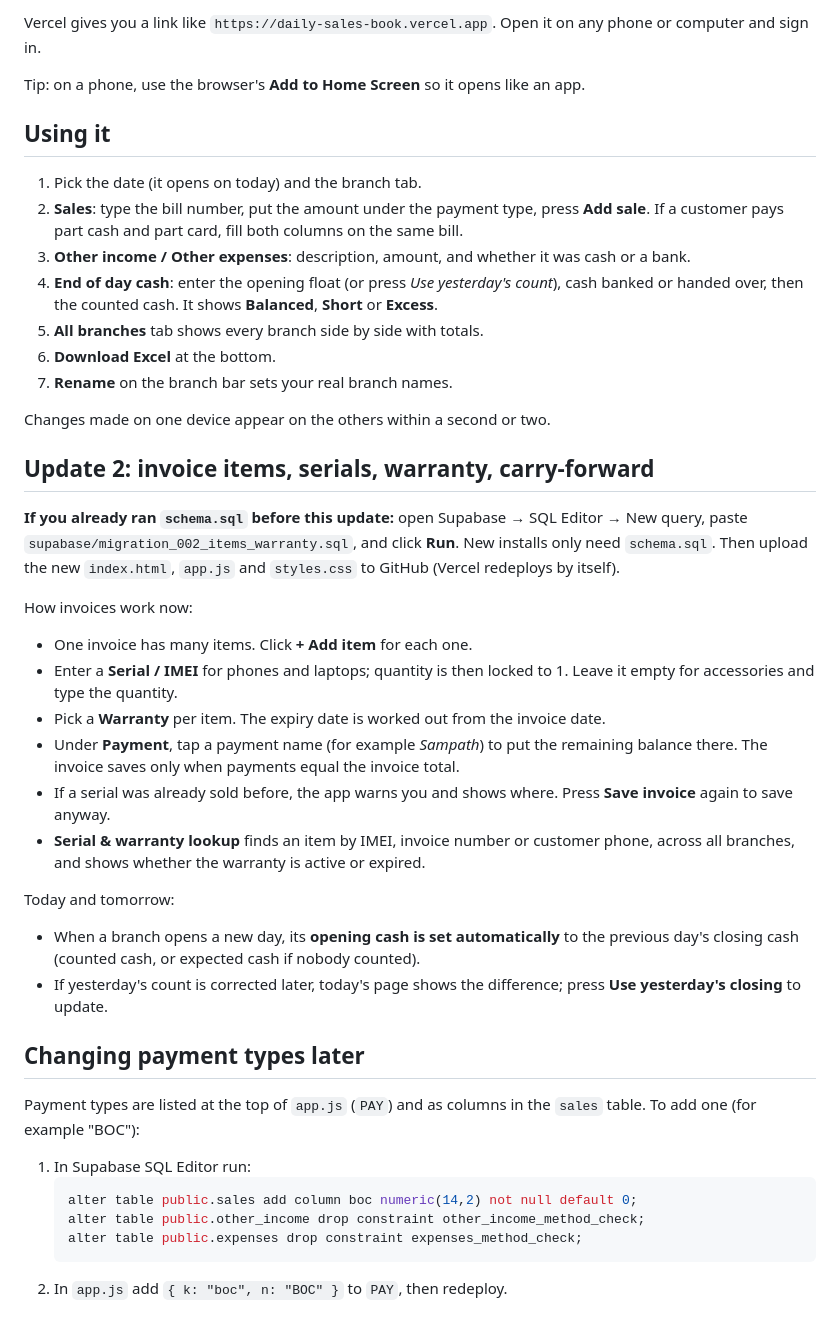
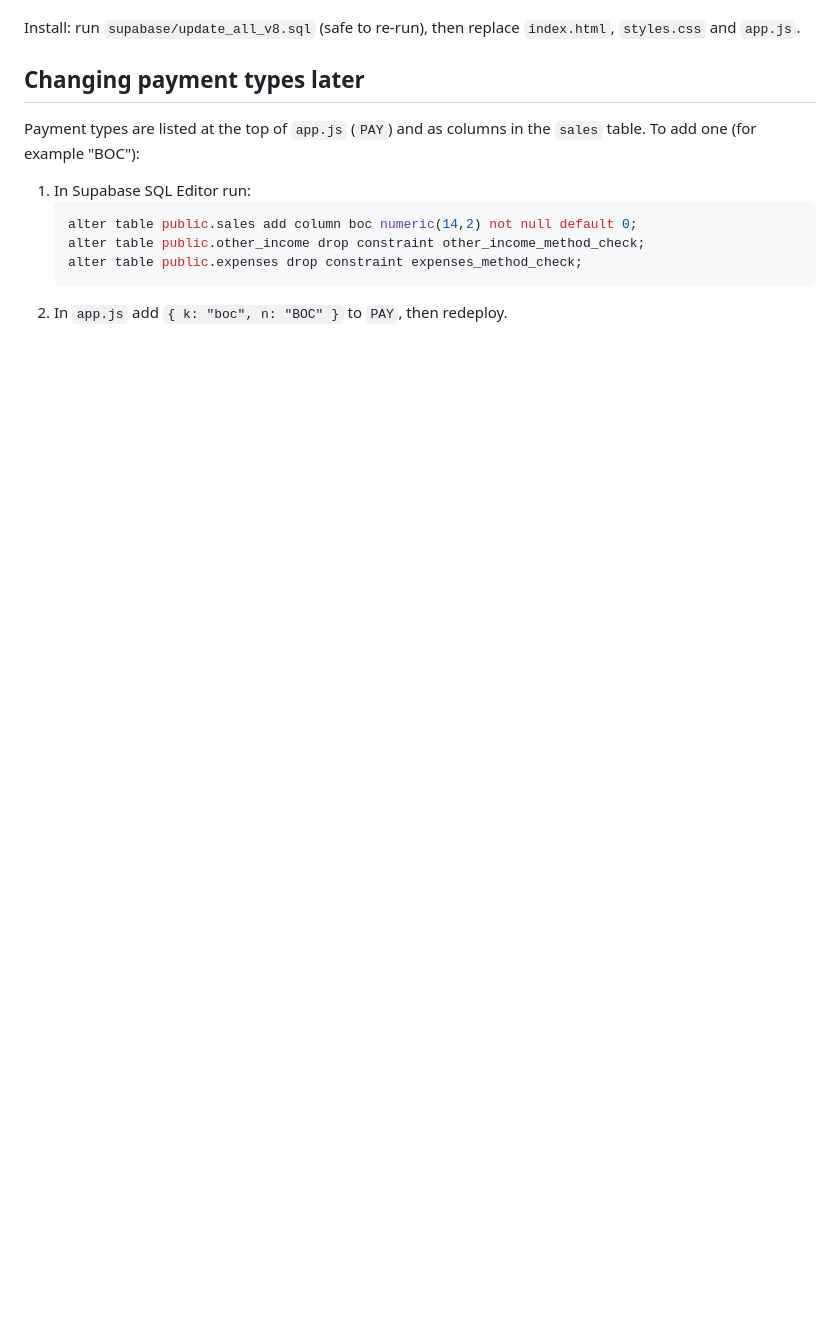
Before and after one commit to jakiechaan95-dot/sr, a Markdown page: README.md, the part around one of its changes. Rendered like a GitHub page; blank space fills up the shorter version.

```diff
--- a/README.md
+++ b/README.md
@@ -178,39 +157,4 @@ Never put the **service_role** key in this file.
-Vercel gives you a link like `https://daily-sales-book.vercel.app`. Open it on any phone or computer and sign in.
-
-Tip: on a phone, use the browser's **Add to Home Screen** so it opens like an app.
-
-## Using it
-
-1. Pick the date (it opens on today) and the branch tab.
-2. **Sales**: type the bill number, put the amount under the payment type, press **Add sale**. If a customer pays part cash and part card, fill both columns on the same bill.
-3. **Other income / Other expenses**: description, amount, and whether it was cash or a bank.
-4. **End of day cash**: enter the opening float (or press *Use yesterday's count*), cash banked or handed over, then the counted cash. It shows **Balanced**, **Short** or **Excess**.
-5. **All branches** tab shows every branch side by side with totals.
-6. **Download Excel** at the bottom.
-7. **Rename** on the branch bar sets your real branch names.
-
-Changes made on one device appear on the others within a second or two.
-
-## Update 2: invoice items, serials, warranty, carry-forward
-
-**If you already ran `schema.sql` before this update:** open Supabase → SQL Editor → New query,
-paste `supabase/migration_002_items_warranty.sql`, and click **Run**. New installs only need `schema.sql`.
-Then upload the new `index.html`, `app.js` and `styles.css` to GitHub (Vercel redeploys by itself).
-
-How invoices work now:
-- One invoice has many items. Click **+ Add item** for each one.
-- Enter a **Serial / IMEI** for phones and laptops; quantity is then locked to 1. Leave it empty for accessories and type the quantity.
-- Pick a **Warranty** per item. The expiry date is worked out from the invoice date.
-- Under **Payment**, tap a payment name (for example *Sampath*) to put the remaining balance there.
-  The invoice saves only when payments equal the invoice total.
-- If a serial was already sold before, the app warns you and shows where. Press **Save invoice** again to save anyway.
-- **Serial & warranty lookup** finds an item by IMEI, invoice number or customer phone, across all branches,
-  and shows whether the warranty is active or expired.
-
-Today and tomorrow:
-- When a branch opens a new day, its **opening cash is set automatically** to the previous day's closing cash
-  (counted cash, or expected cash if nobody counted).
-- If yesterday's count is corrected later, today's page shows the difference; press **Use yesterday's closing** to update.
+Install: run `supabase/update_all_v8.sql` (safe to re-run), then replace `index.html`, `styles.css` and `app.js`.
 
 ## Changing payment types later
 
```
Also changed, not shown: other parts of README.md (+33 -54 lines).
